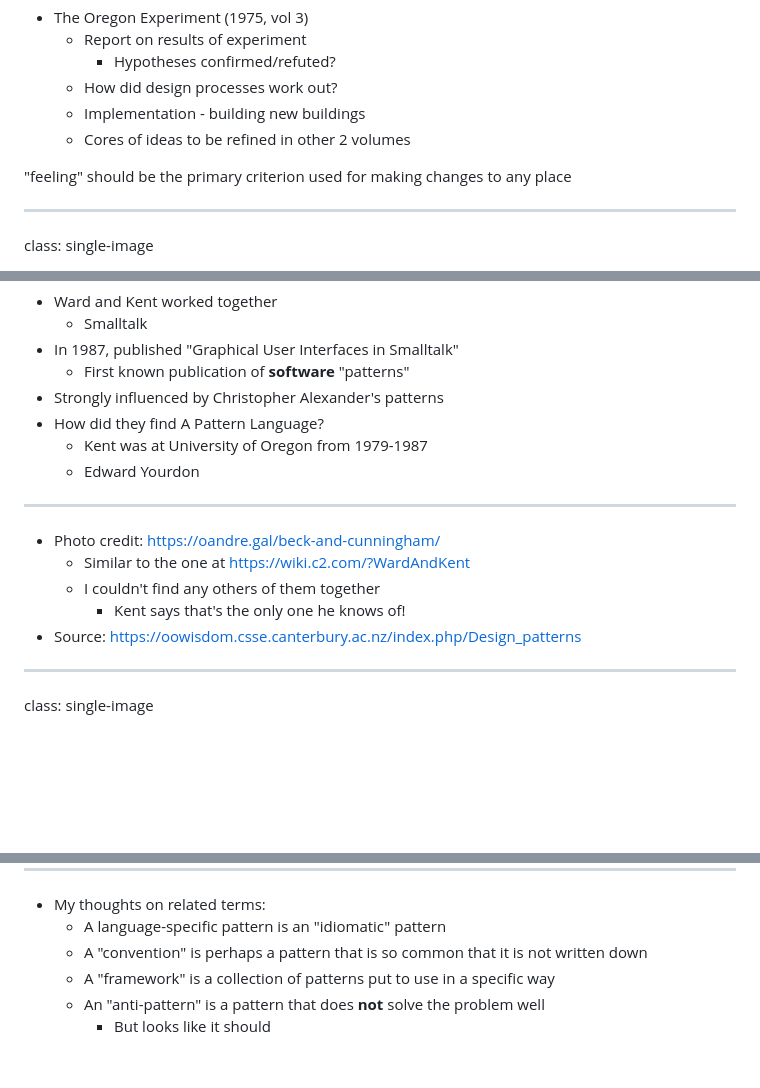
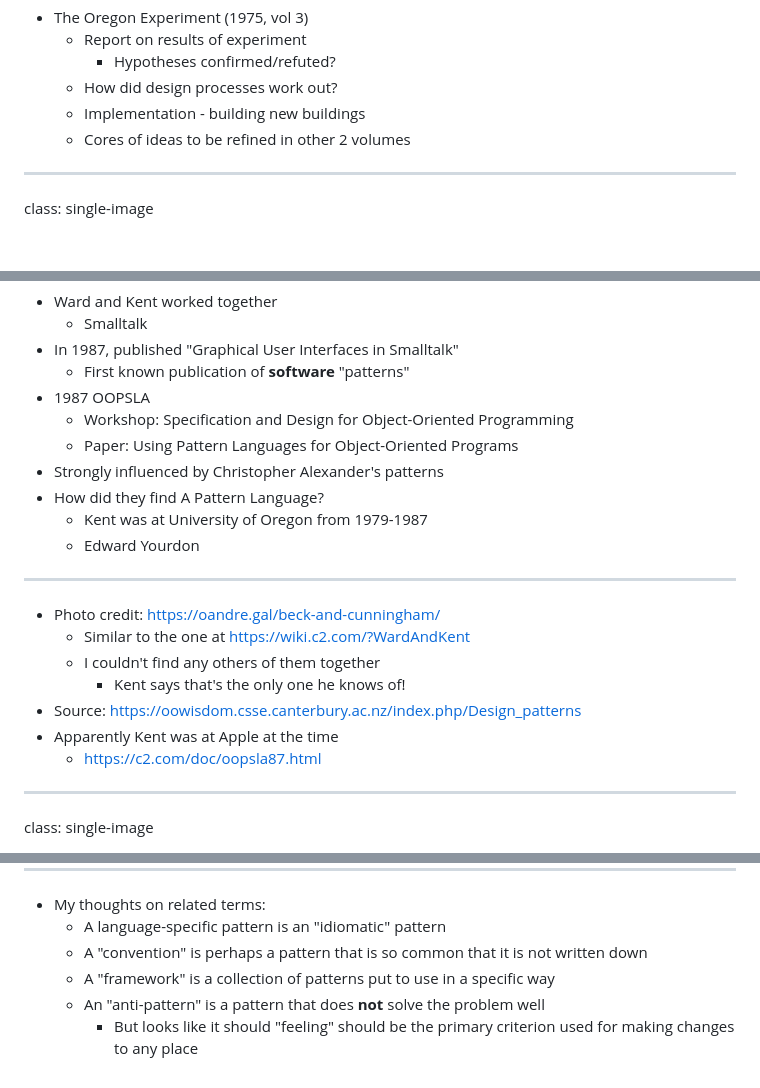
Before and after one commit to booch/presentations, a Markdown page: Architecture-Big-and-Small/slides.md, 3 parts joined by grey strips. Drawn GitHub-style; blank space fills up the shorter version.

```diff
--- a/Architecture-Big-and-Small/slides.md
+++ b/Architecture-Big-and-Small/slides.md
@@ -153,8 +153,6 @@ class: single-image
     - How did design processes work out?
     - Implementation - building new buildings
     - Cores of ideas to be refined in other 2 volumes
-
-"feeling" should be the primary criterion used for making changes to any place
 
 ---
 class: single-image
@@ -424,6 +426,9 @@ class: single-image, wide
     - Smalltalk
 - In 1987, published "Graphical User Interfaces in Smalltalk"
     - First known publication of **software** "patterns"
+- 1987 OOPSLA
+    - Workshop: Specification and Design for Object-Oriented Programming
+    - Paper: Using Pattern Languages for Object-Oriented Programs
 - Strongly influenced by Christopher Alexander's patterns
 - How did they find A Pattern Language?
     - Kent was at University of Oregon from 1979-1987
@@ -436,6 +441,8 @@ class: single-image, wide
     - I couldn't find any others of them together
         - Kent says that's the only one he knows of!
 - Source: https://oowisdom.csse.canterbury.ac.nz/index.php/Design_patterns
+- Apparently Kent was at Apple at the time
+    - https://c2.com/doc/oopsla87.html
 
 ---
 class: single-image
@@ -1011,3 +1040,4 @@ class: single-image
     - A "framework" is a collection of patterns put to use in a specific way
     - An "anti-pattern" is a pattern that does **not** solve the problem well
         - But looks like it should
+"feeling" should be the primary criterion used for making changes to any place
```
Also changed, not shown: other parts of Architecture-Big-and-Small/slides.md (+51 -25 lines), Architecture-Big-and-Small/images/Our-House-Overwhelmed.jpg (added), 1 other file.
